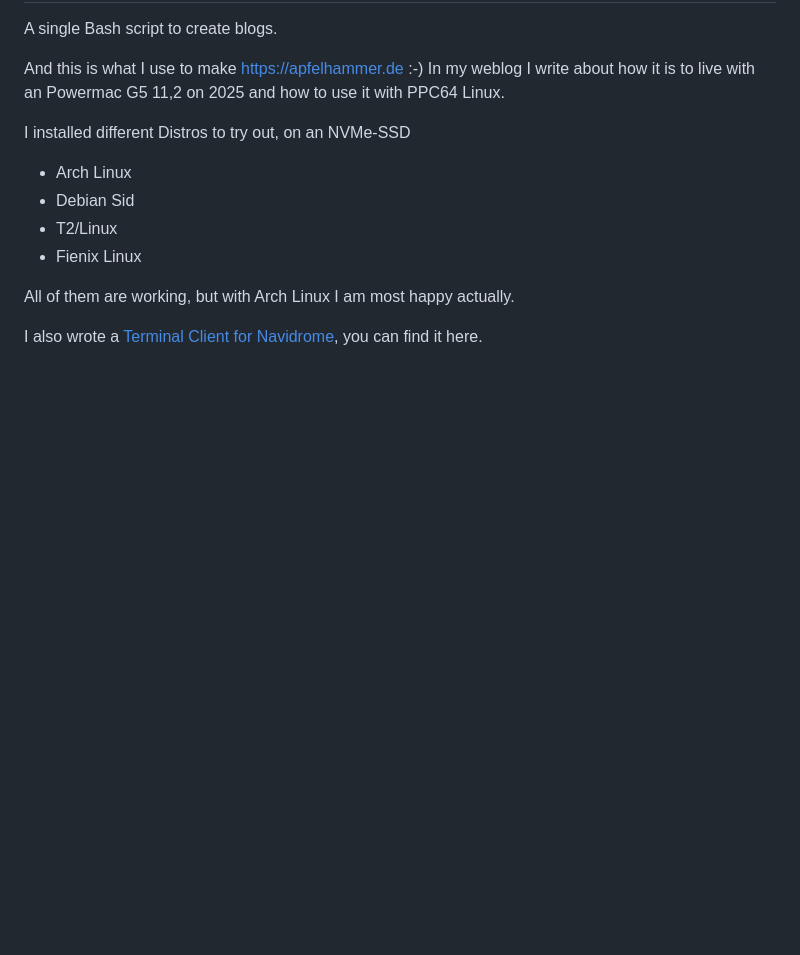
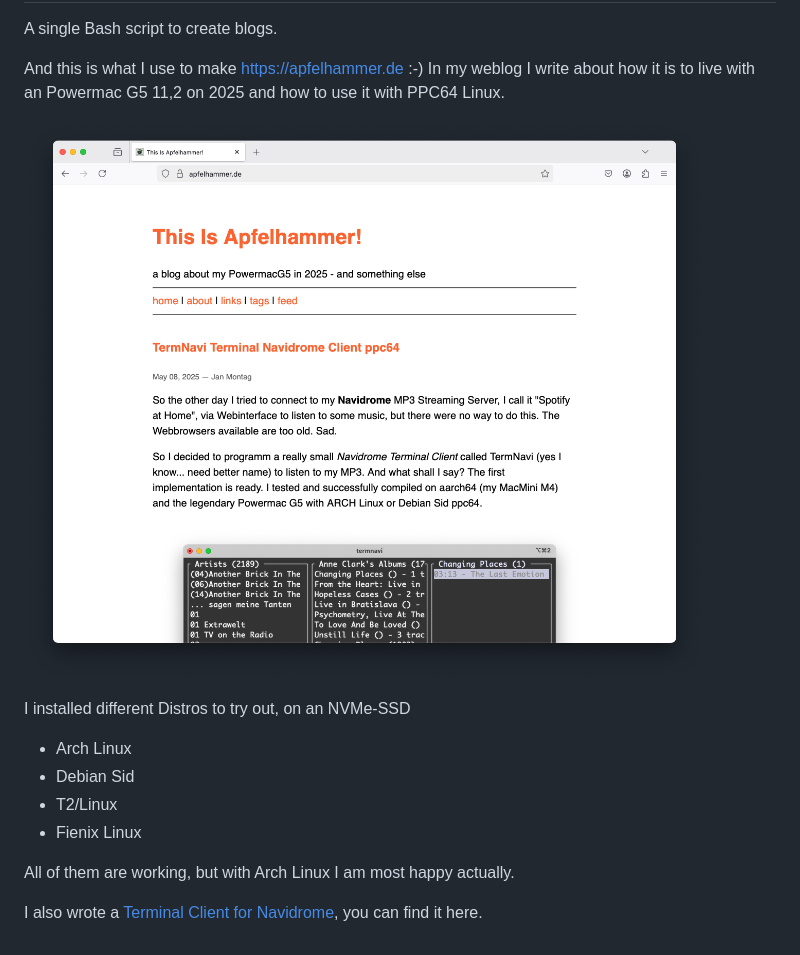
Before and after one commit to thafaker/Apfelhammer, a Markdown page: README.md, the part around the change. Drawn GitHub-style; pictures changed too: apfelhammer.de.png (added); blank space fills up the shorter version.

```diff
--- a/README.md
+++ b/README.md
@@ -4,6 +4,8 @@ apfelhammer.de - a bashblog
 A single Bash script to create blogs.
 
 And this is what I use to make https://apfelhammer.de :-) In my weblog I write about how it is to live with an Powermac G5 11,2 on 2025 and how to use it with PPC64 Linux.
+
+![](apfelhammer.de.png)
 
 I installed different Distros to try out, on an NVMe-SSD
 
```
